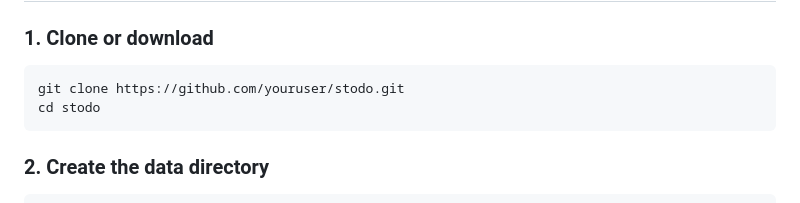
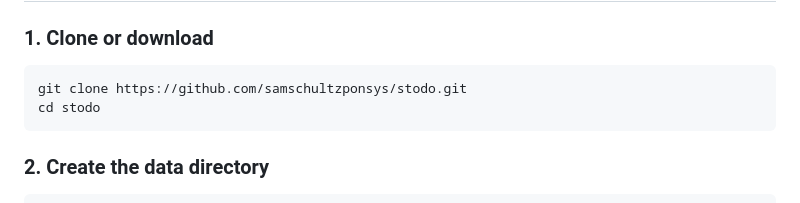
Before and after one commit to samschultzponsys/Spazcat-STODO, a Markdown page: README.md, the part around the change. GitHub-like rendering.

````diff
--- a/README.md
+++ b/README.md
@@ -29,7 +29,7 @@ Friction is the number one goal in this project, I needed something I could acce
 ### 1. Clone or download
 
 ```bash
-git clone https://github.com/youruser/stodo.git
+git clone https://github.com/samschultzponsys/stodo.git
 cd stodo
 ```
 
````
